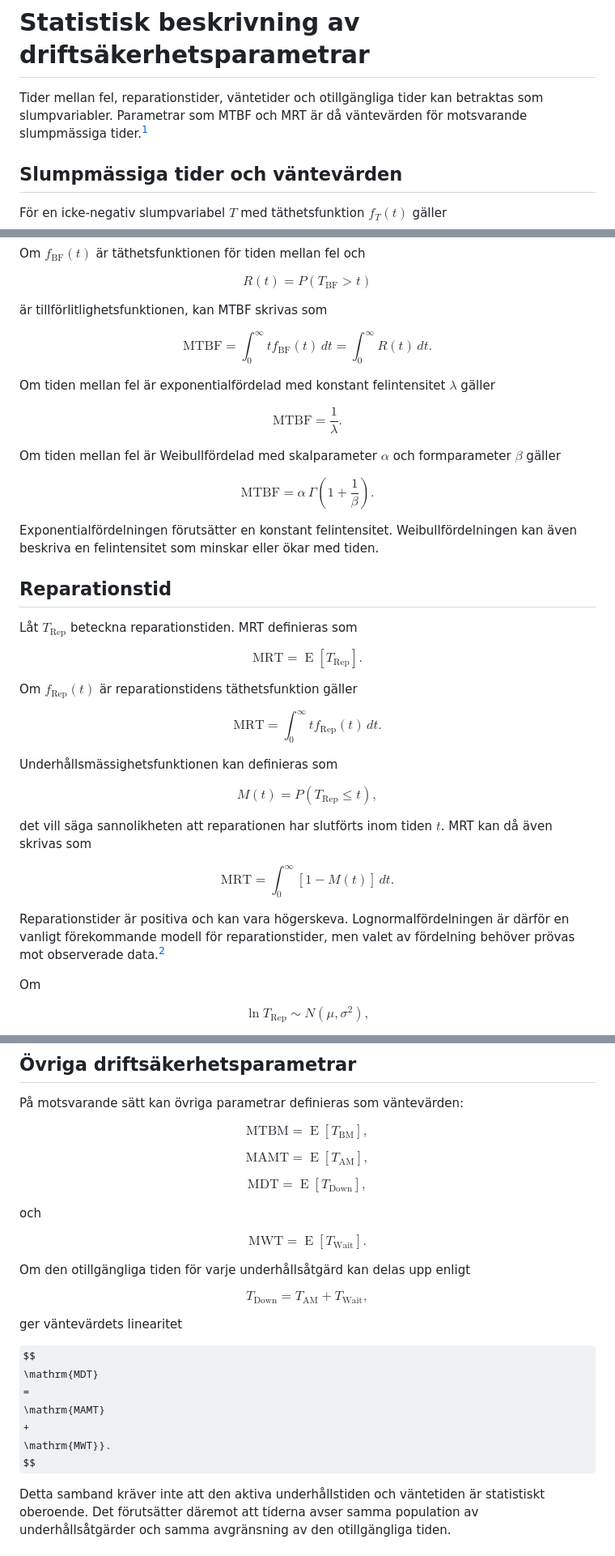
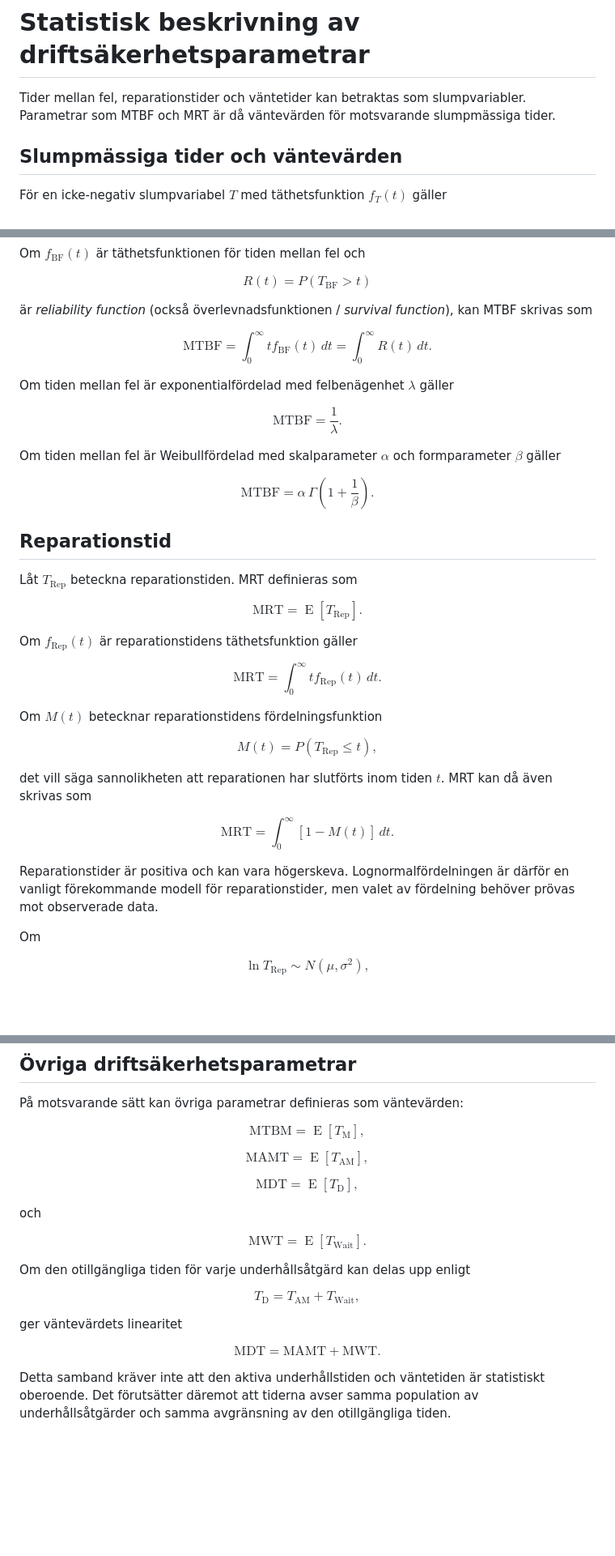
Before and after one commit to johanode/ltu-teaching, a Markdown page: driftsakerhetsparametrar.md, 3 parts joined by grey strips. Shown at 81% size. GitHub-like rendering; some formulas as TeX source; blank space fills up the shorter version.

```diff
--- a/driftsakerhetsparametrar.md
+++ b/driftsakerhetsparametrar.md
@@ -1,6 +1,6 @@
 # Statistisk beskrivning av driftsäkerhetsparametrar
 
-Tider mellan fel, reparationstider, väntetider och otillgängliga tider kan betraktas som slumpvariabler. Parametrar som MTBF och MRT är då väntevärden för motsvarande slumpmässiga tider.[^BenDaya]
+Tider mellan fel, reparationstider och väntetider kan betraktas som slumpvariabler. Parametrar som MTBF och MRT är då väntevärden för motsvarande slumpmässiga tider.
 
 ## Slumpmässiga tider och väntevärden
 
@@ -40,7 +40,7 @@ R(t)
 P(T_{\mathrm{BF}}>t)
 $$
 
-är tillförlitlighetsfunktionen, kan MTBF skrivas som
+är *reliability function* (också överlevnadsfunktionen / *survival function*), kan MTBF skrivas som
 
 $$
 \mathrm{MTBF}
@@ -50,7 +50,7 @@ $$
 \int_0^\infty R(t)\,dt.
 $$
 
-Om tiden mellan fel är exponentialfördelad med konstant felintensitet $\lambda$ gäller
+Om tiden mellan fel är exponentialfördelad med felbenägenhet $\lambda$ gäller
 
 $$
 \mathrm{MTBF}
@@ -66,8 +66,6 @@ $$
 \alpha\,
 \Gamma\!\left(1+\frac{1}{\beta}\right).
 $$
-
-Exponentialfördelningen förutsätter en konstant felintensitet. Weibullfördelningen kan även beskriva en felintensitet som minskar eller ökar med tiden.
 
 ## Reparationstid
 
@@ -87,7 +85,7 @@ $$
 \int_0^\infty t f_{\mathrm{Rep}}(t)\,dt.
 $$
 
-Underhållsmässighetsfunktionen kan definieras som
+Om $M(t)$ betecknar reparationstidens fördelningsfunktion
 
 $$
 M(t)
@@ -103,7 +101,7 @@ $$
 \int_0^\infty [1-M(t)]\,dt.
 $$
 
-Reparationstider är positiva och kan vara högerskeva. Lognormalfördelningen är därför en vanligt förekommande modell för reparationstider, men valet av fördelning behöver prövas mot observerade data.[^RepairDistribution]
+Reparationstider är positiva och kan vara högerskeva. Lognormalfördelningen är därför en vanligt förekommande modell för reparationstider, men valet av fördelning behöver prövas mot observerade data.
 
 Om
 
@@ -138,7 +136,7 @@ På motsvarande sätt kan övriga parametrar definieras som väntevärden:
 $$
 \mathrm{MTBM}
 =
-\operatorname{E}[T_{\mathrm{BM}}],
+\operatorname{E}[T_{\mathrm{M}}],
 $$
 
 $$
@@ -150,7 +148,7 @@ $$
 $$
 \mathrm{MDT}
 =
-\operatorname{E}[T_{\mathrm{Down}}],
+\operatorname{E}[T_{\mathrm{D}}],
 $$
 
 och
@@ -164,7 +162,7 @@ $$
 Om den otillgängliga tiden för varje underhållsåtgärd kan delas upp enligt
 
 $$
-T_{\mathrm{Down}}
+T_{\mathrm{D}}
 =
 T_{\mathrm{AM}}
 +
@@ -178,7 +176,7 @@ $$
 =
 \mathrm{MAMT}
 +
-\mathrm{MWT}}.
+\mathrm{MWT}.
 $$
 
 Detta samband kräver inte att den aktiva underhållstiden och väntetiden är statistiskt oberoende. Det förutsätter däremot att tiderna avser samma population av underhållsåtgärder och samma avgränsning av den otillgängliga tiden.
```
Also changed, not shown: other parts of driftsakerhetsparametrar.md (+0 -4 lines).
